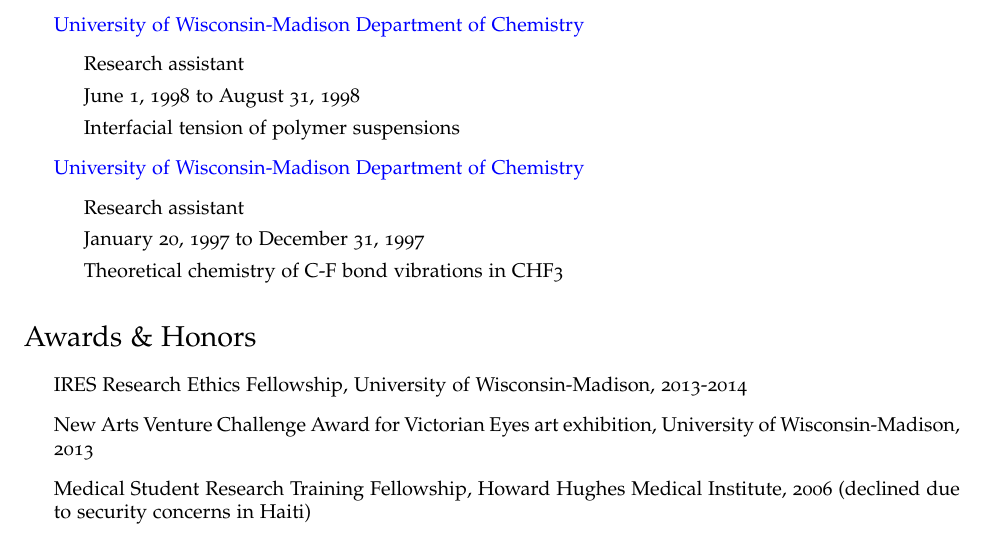
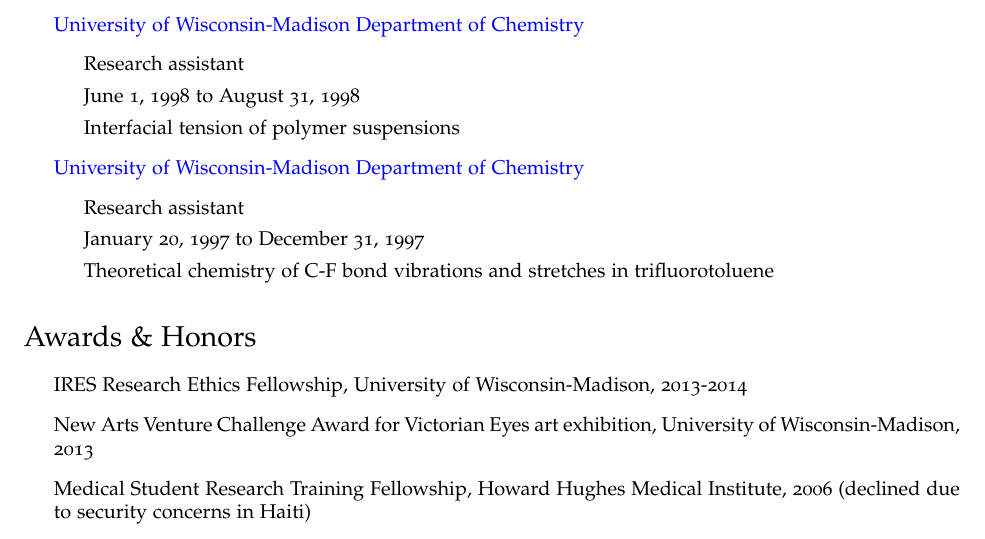
Before and after one commit to fboehm/cv, a LaTeX CV (cv-boehm.tex, which reads cv-research-experience.tex): part of page 2 of 9, cut so that both start at the same text. Compiled offline with pdfLaTeX.

Commit message:
fixed project title

```diff
--- a/cv-research-experience.tex
+++ b/cv-research-experience.tex
@@ -93,7 +93,7 @@
     \item Research assistant
 %\item Supervisor: Edwin Sibert
     \item January 20, 1997 to December 31, 1997
-    \item Theoretical chemistry of C-F bond vibrations in CHF3
+    \item Theoretical chemistry of C-F bond vibrations and stretches in trifluorotoluene
   \end{itemize}
 
 \end{itemize}
```
Also changed, not shown: cv-boehm.pdf.
